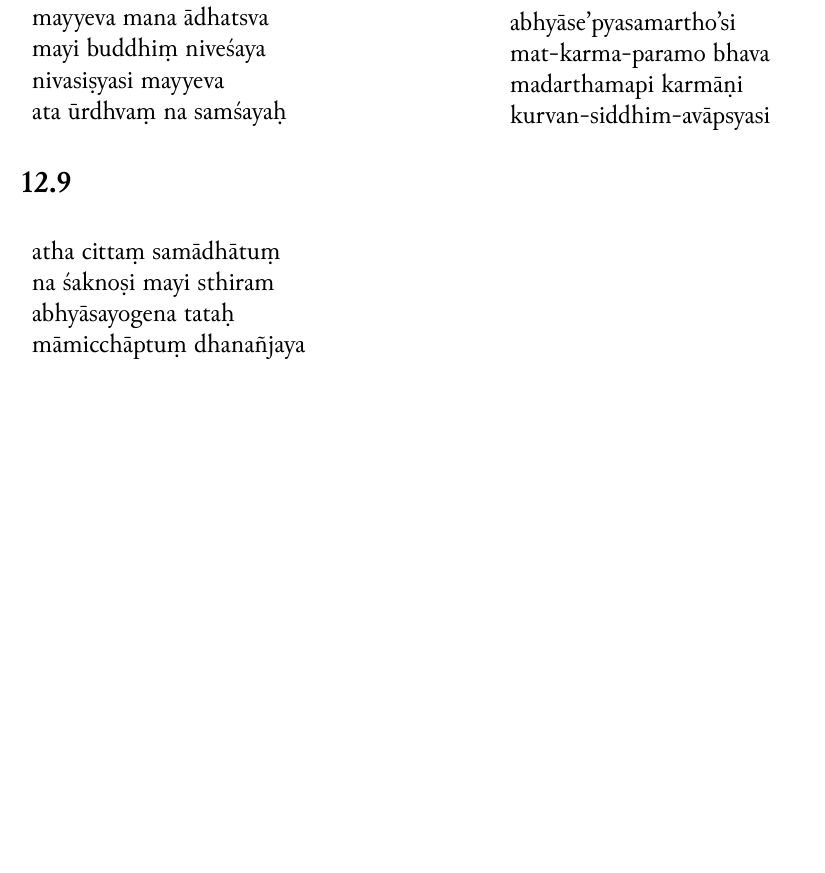
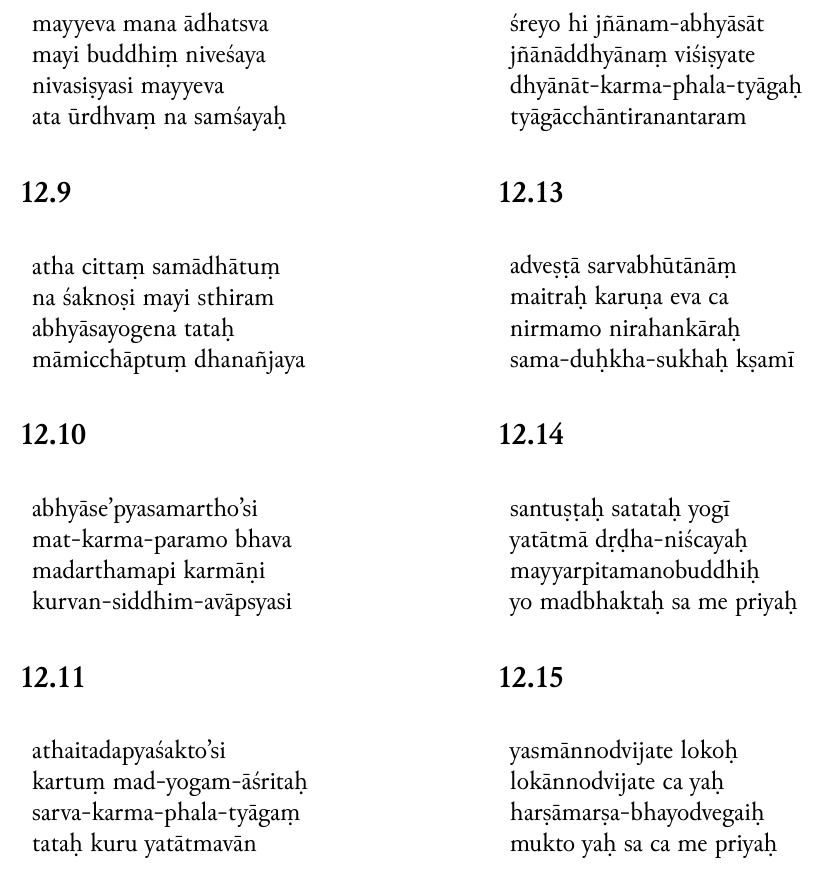
Before and after one commit to Iune/gita-typesetting, a LaTeX book (latex/gita-telugu.tex, which reads latex/sections/iast/chapter-12.tex): part of page 13 of 14, cut so that both start at the same text, the shorter picture padded with empty space. Compiled offline with XeLaTeX.

Commit message:
Adding 12.10-12.15

```diff
--- a/latex/sections/iast/chapter-12.tex
+++ b/latex/sections/iast/chapter-12.tex
@@ -108,3 +108,53 @@
 \romline{kurvan-siddhim-avāpsyasi}
 \end{tabular}
 \end{table}
+
+\subsection*{12.11}
+\begin{table}[H]
+\begin{tabular}{l}
+\romline{athaitadapyaśakto'si} \\
+\romline{kartuṃ mad-yogam-āśritaḥ} \\
+\romline{sarva-karma-phala-tyāgaṃ} \\
+\romline{tataḥ kuru yatātmavān}
+\end{tabular}
+\end{table}
+
+\subsection*{12.12}
+\begin{table}[H]
+\begin{tabular}{l}
+\romline{śreyo hi jñānam-abhyāsāt} \\
+\romline{jñānāddhyānaṃ viśiṣyate} \\
+\romline{dhyānāt-karma-phala-tyāgaḥ} \\
+\romline{tyāgācchāntiranantaram}
+\end{tabular}
+\end{table}
+
+\subsection*{12.13}
+\begin{table}[H]
+\begin{tabular}{l}
+\romline{adveṣṭā sarvabhūtānāṃ} \\
+\romline{maitraḥ karuṇa eva ca} \\
+\romline{nirmamo nirahankāraḥ} \\
+\romline{sama-duḥkha-sukhaḥ kṣamī}
+\end{tabular}
+\end{table}
+
+\subsection*{12.14}
+\begin{table}[H]
+\begin{tabular}{l}
+\romline{santuṣṭaḥ satataḥ yogī} \\
+\romline{yatātmā dṛḍha-niścayaḥ} \\
+\romline{mayyarpitamanobuddhiḥ} \\
+\romline{yo madbhaktaḥ sa me priyaḥ}
+\end{tabular}
+\end{table}
+
+\subsection*{12.15}
+\begin{table}[H]
+\begin{tabular}{l}
+\romline{yasmānnodvijate lokoḥ} \\
+\romline{lokānnodvijate ca yaḥ} \\
+\romline{harṣāmarṣa-bhayodvegaiḥ} \\
+\romline{mukto yaḥ sa ca me priyaḥ}
+\end{tabular}
+\end{table}
```
Also changed, not shown: latex/sections/telugu/chapter-12.tex (+50 -0 lines), resources/chapter-12.txt (+25 -0 lines).
